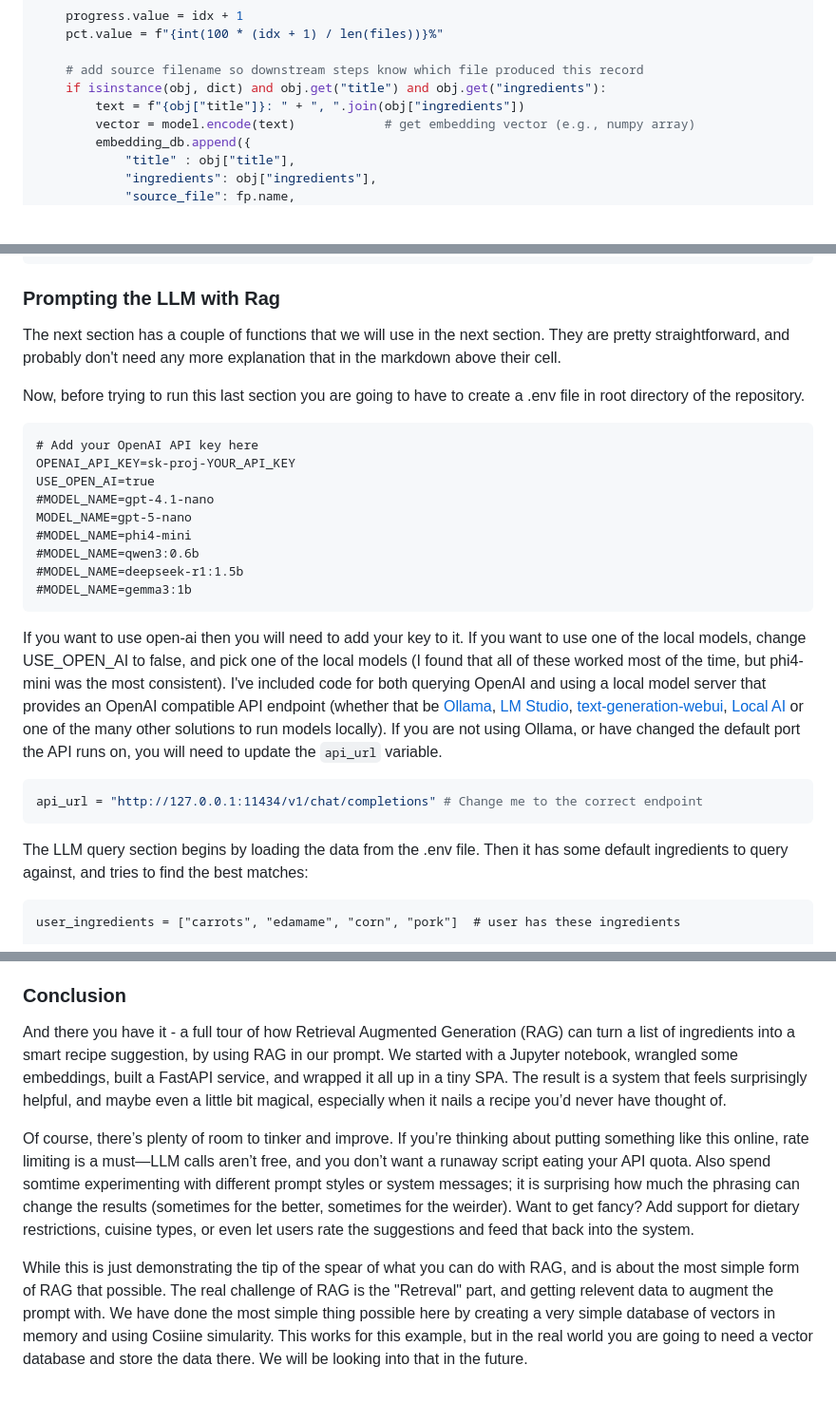
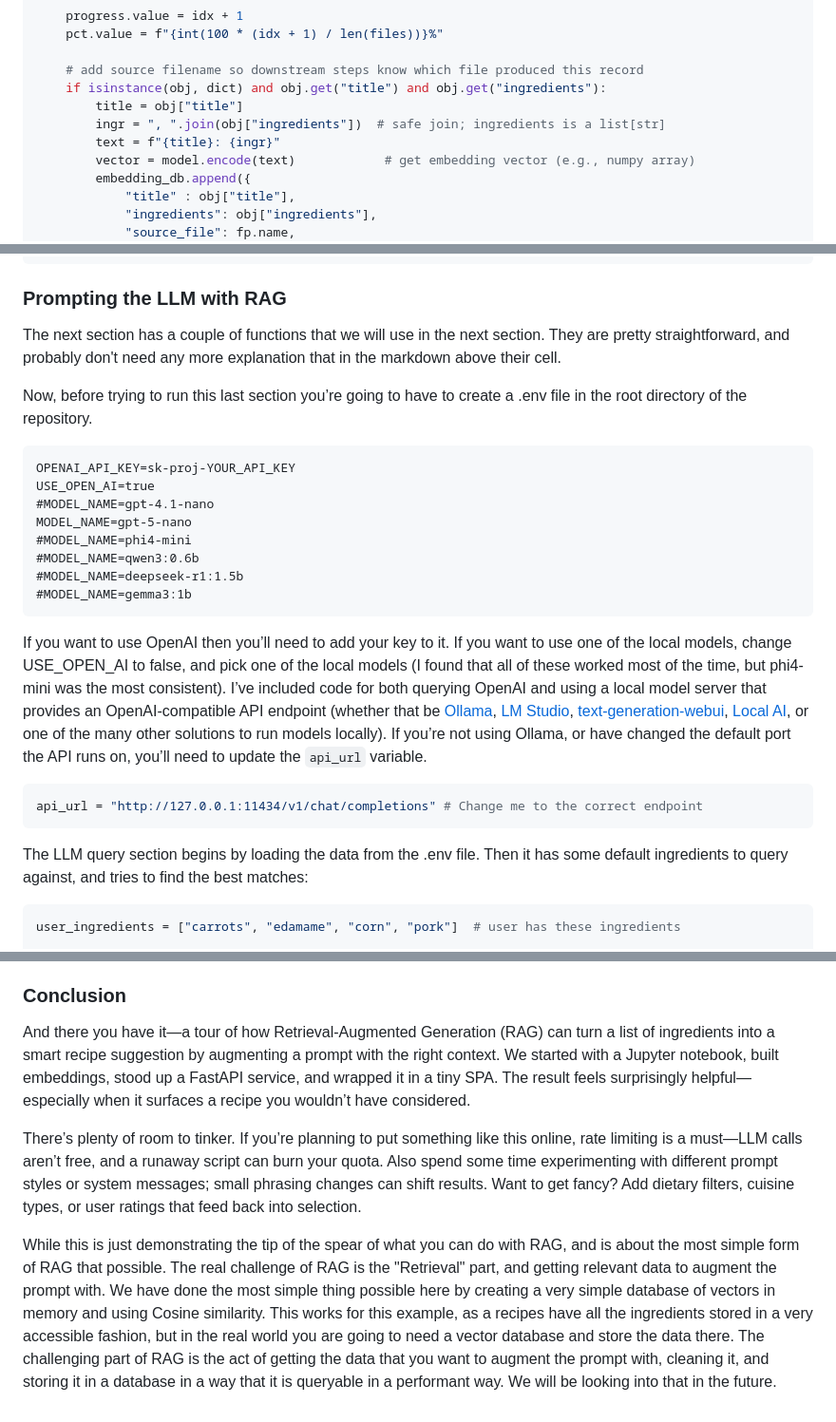
Before and after one commit to kriserickson/aging-coder, a Markdown page: src/posts/2025-08-31-rag-time-cooking-up-smart-recipe-suggestions.md, 3 parts joined by grey strips. Shown: that part at 95% size. GitHub-like rendering; blank space fills up the shorter version.

````diff
--- a/src/posts/2025-08-31-rag-time-cooking-up-smart-recipe-suggestions.md
+++ b/src/posts/2025-08-31-rag-time-cooking-up-smart-recipe-suggestions.md
@@ -77,7 +77,9 @@ for idx, fp in enumerate(files):
 
     # add source filename so downstream steps know which file produced this record
     if isinstance(obj, dict) and obj.get("title") and obj.get("ingredients"):
-        text = f"{obj["title"]}: " + ", ".join(obj["ingredients"])
+        title = obj["title"]
+        ingr = ", ".join(obj["ingredients"])  # safe join; ingredients is a list[str]
+        text = f"{title}: {ingr}"
         vector = model.encode(text)            # get embedding vector (e.g., numpy array)
         embedding_db.append({
             "title" : obj["title"],
@@ -171,14 +173,13 @@ Muffuletta-Style Grilled Ham-and-Cheese Sandwiches [recipe_03876.json] — 65.16
 Coffee-Rubbed Cheeseburgers with Texas Barbecue Sauce [recipe_02822.json] — 65.14%
 ```
 
-### Prompting the LLM with Rag
+### Prompting the LLM with RAG
 
 The next section has a couple of functions that we will use in the next section.  They are pretty straightforward, and probably don't need any more explanation that in the markdown above their cell.
 
-Now, before trying to run this last section you are going to have to create a .env file in root directory of the repository.
+Now, before trying to run this last section you’re going to have to create a .env file in the root directory of the repository.
 
 ```dotenv
-# Add your OpenAI API key here
 OPENAI_API_KEY=sk-proj-YOUR_API_KEY
 USE_OPEN_AI=true
 #MODEL_NAME=gpt-4.1-nano
@@ -189,7 +190,7 @@ MODEL_NAME=gpt-5-nano
 #MODEL_NAME=gemma3:1b
 ```
 
-If you want to use open-ai then you will need to add your key to it.  If you want to use one of the local models, change USE_OPEN_AI to false, and pick one of the local models (I found that all of these worked most of the time, but phi4-mini was the most consistent).  I've included code for both querying OpenAI and using a local model server that provides an OpenAI compatible API endpoint (whether that be [Ollama](https://ollama.com), [LM Studio](https://lmstudio.ai), [text-generation-webui](https://github.com/oobabooga/text-generation-webui/wiki/12-%E2%80%90-OpenAI-API#examples), [Local AI](https://localai.io) or one of the many other solutions to run models locally).  If you are not using Ollama, or have changed the default port the API runs on, you will need to update the `api_url` variable.
+If you want to use OpenAI then you’ll need to add your key to it.  If you want to use one of the local models, change USE_OPEN_AI to false, and pick one of the local models (I found that all of these worked most of the time, but phi4-mini was the most consistent).  I’ve included code for both querying OpenAI and using a local model server that provides an OpenAI-compatible API endpoint (whether that be [Ollama](https://ollama.com), [LM Studio](https://lmstudio.ai), [text-generation-webui](https://github.com/oobabooga/text-generation-webui/wiki/12-%E2%80%90-OpenAI-API#examples), [Local AI](https://localai.io), or one of the many other solutions to run models locally).  If you’re not using Ollama, or have changed the default port the API runs on, you’ll need to update the `api_url` variable.
 
 ```python
 api_url = "http://127.0.0.1:11434/v1/chat/completions" # Change me to the correct endpoint
@@ -197,7 +198,7 @@ api_url = "http://127.0.0.1:11434/v1/chat/completions" # Change me to the correc
 
 The LLM query section begins by loading the data from the .env file.   Then it has some default ingredients to query against, and tries to find the best matches:
 
-```pythin
+```python
 user_ingredients = ["carrots", "edamame", "corn", "pork"]  # user has these ingredients
 
 # Grab the top 25 matches from the embedding DB
@@ -511,8 +512,8 @@ This little SPA demonstrates how Retrieval Augmented Generation (RAG) can be com
 
 ### Conclusion
 
-And there you have it - a full tour of how Retrieval Augmented Generation (RAG) can turn a list of ingredients into a smart recipe suggestion, by using RAG in our prompt. We started with a Jupyter notebook, wrangled some embeddings, built a FastAPI service, and wrapped it all up in a tiny SPA. The result is a system that feels surprisingly helpful, and maybe even a little bit magical, especially when it nails a recipe you’d never have thought of.
+And there you have it—a tour of how Retrieval‑Augmented Generation (RAG) can turn a list of ingredients into a smart recipe suggestion by augmenting a prompt with the right context. We started with a Jupyter notebook, built embeddings, stood up a FastAPI service, and wrapped it in a tiny SPA. The result feels surprisingly helpful—especially when it surfaces a recipe you wouldn’t have considered.
 
-Of course, there’s plenty of room to tinker and improve. If you’re thinking about putting something like this online, rate limiting is a must—LLM calls aren’t free, and you don’t want a runaway script eating your API quota. Also spend somtime experimenting with different prompt styles or system messages; it is surprising how much the phrasing can change the results (sometimes for the better, sometimes for the weirder). Want to get fancy? Add support for dietary restrictions, cuisine types, or even let users rate the suggestions and feed that back into the system.
+There’s plenty of room to tinker. If you’re planning to put something like this online, rate limiting is a must—LLM calls aren’t free, and a runaway script can burn your quota. Also spend some time experimenting with different prompt styles or system messages; small phrasing changes can shift results. Want to get fancy? Add dietary filters, cuisine types, or user ratings that feed back into selection.
 
-While this is just demonstrating the tip of the spear of what you can do with RAG, and is about the most simple form of RAG that possible.  The real challenge of RAG is the "Retreval" part, and getting relevent data to augment the prompt with.  We have done the most simple thing possible here by creating a very simple database of vectors in memory and using Cosiine simularity.  This works for this example, but in the real world you are going to need a vector database and store the data there.  We will be looking into that in the future.
+While this is just demonstrating the tip of the spear of what you can do with RAG, and is about the most simple form of RAG that possible.  The real challenge of RAG is the "Retrieval" part, and getting relevant data to augment the prompt with.  We have done the most simple thing possible here by creating a very simple database of vectors in memory and using Cosine similarity.  This works for this example, as a recipes have all the ingredients stored in a very accessible fashion, but in the real world you are going to need a vector database and store the data there.    The challenging part of RAG is the act of getting the data that you want to augment the prompt with, cleaning it, and storing it in a database in a way that it is queryable in a performant way. We will be looking into that in the future.
````
Also changed, not shown: other parts of src/posts/2025-08-31-rag-time-cooking-up-smart-recipe-suggestions.md (+25 -25 lines).
